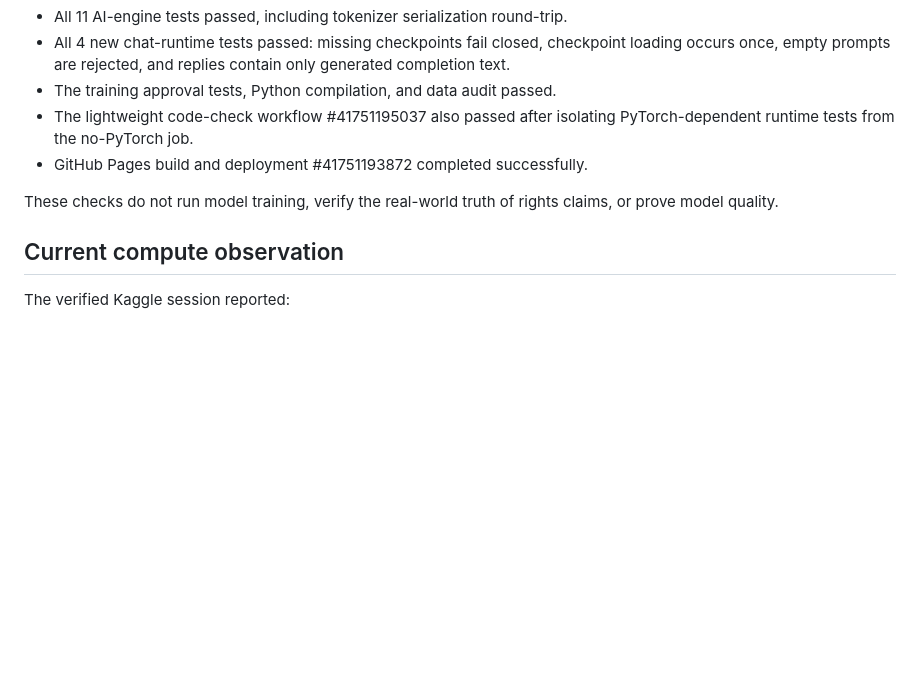
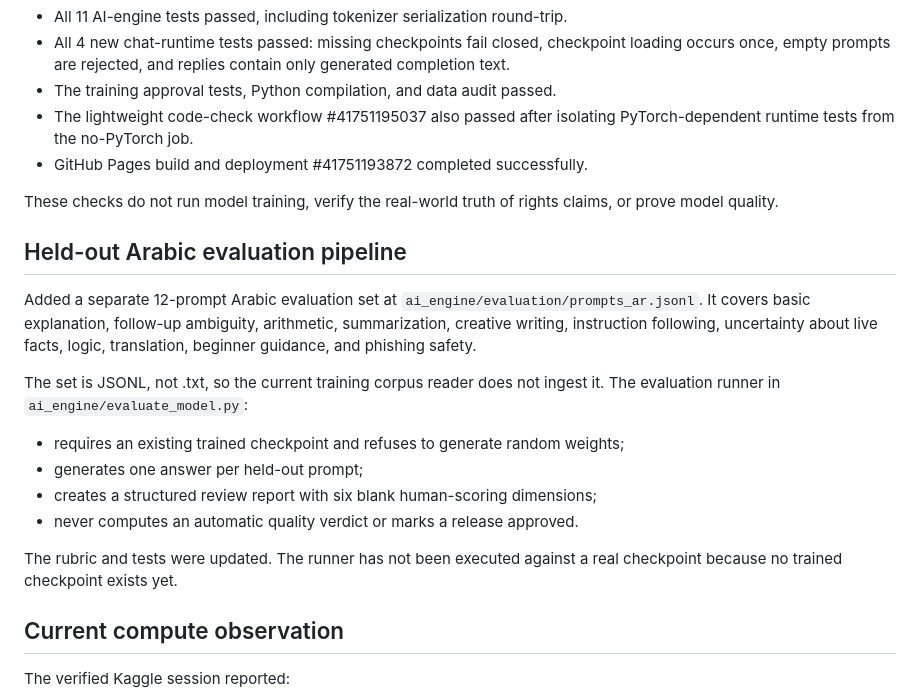
Before and after one commit to jonkabeel-star/jon2-ai, a Markdown page: ai_engine/TRAINING_READINESS.md, the part around the change. GitHub-like rendering; blank space fills up the shorter version.

Commit message:
Document held-out Arabic evaluation pipeline and release safeguards

```diff
--- a/ai_engine/TRAINING_READINESS.md
+++ b/ai_engine/TRAINING_READINESS.md
@@ -43,6 +43,18 @@ The full Python workflow #41751132597 completed successfully on commit 4adbf0e3:
 
 These checks do not run model training, verify the real-world truth of rights claims, or prove model quality.
 
+## Held-out Arabic evaluation pipeline
+
+Added a separate 12-prompt Arabic evaluation set at `ai_engine/evaluation/prompts_ar.jsonl`. It covers basic explanation, follow-up ambiguity, arithmetic, summarization, creative writing, instruction following, uncertainty about live facts, logic, translation, beginner guidance, and phishing safety.
+
+The set is JSONL, not .txt, so the current training corpus reader does not ingest it. The evaluation runner in `ai_engine/evaluate_model.py`:
+- requires an existing trained checkpoint and refuses to generate random weights;
+- generates one answer per held-out prompt;
+- creates a structured review report with six blank human-scoring dimensions;
+- never computes an automatic quality verdict or marks a release approved.
+
+The rubric and tests were updated. The runner has not been executed against a real checkpoint because no trained checkpoint exists yet.
+
 ## Current compute observation
 
 The verified Kaggle session reported:
```
